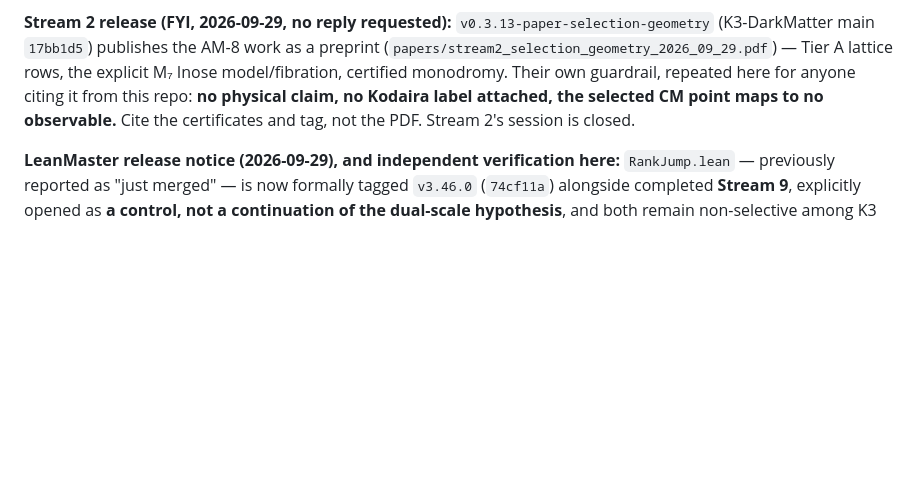
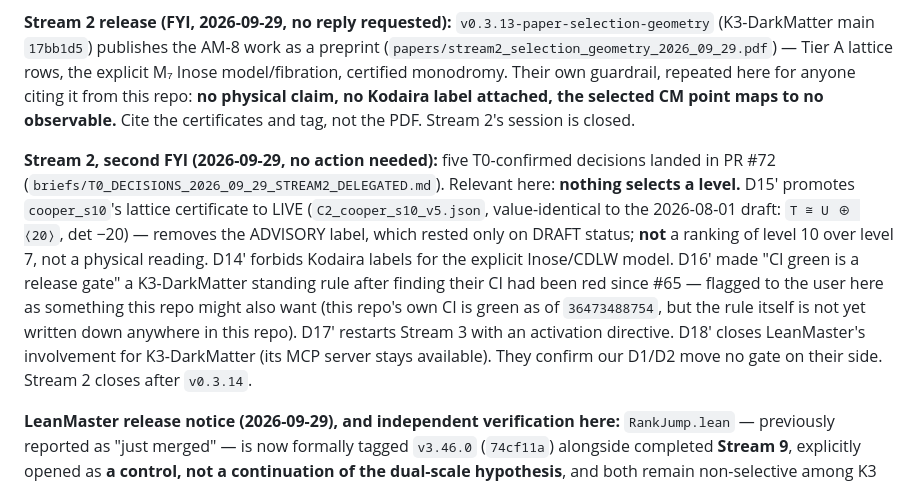
Before and after one commit to xaviercallens/SocrateAI-Scientific-DualScaleSimulator, a Markdown page: audit/DUALSCALE_TO_STREAMS_DECISIONS_2026_09_28.md, the part around the change. Drawn GitHub-style; blank space fills up the shorter version.

Commit message:
decisions: note Stream 2's PR #72 T0 decisions (FYI, no effect on D2); flag their CI-gate rule
Co-Authored-By: Claude Sonnet 5 <noreply@anthropic.com>
Claude-Session: https://claude.ai/code/session_01ACN3SDpjqYrXPzdY6PWoKw

```diff
--- a/audit/DUALSCALE_TO_STREAMS_DECISIONS_2026_09_28.md
+++ b/audit/DUALSCALE_TO_STREAMS_DECISIONS_2026_09_28.md
@@ -135,6 +135,18 @@ model/fibration, certified monodromy. Their own guardrail, repeated here for any
 this repo: **no physical claim, no Kodaira label attached, the selected CM point maps to no
 observable.** Cite the certificates and tag, not the PDF. Stream 2's session is closed.
 
+**Stream 2, second FYI (2026-09-29, no action needed):** five T0-confirmed decisions landed in PR #72
+(`briefs/T0_DECISIONS_2026_09_29_STREAM2_DELEGATED.md`). Relevant here: **nothing selects a level.**
+D15' promotes `cooper_s10`'s lattice certificate to LIVE (`C2_cooper_s10_v5.json`, value-identical to
+the 2026-08-01 draft: `T ≅ U ⊕ ⟨20⟩`, det −20) — removes the ADVISORY label, which rested only on
+DRAFT status; **not** a ranking of level 10 over level 7, not a physical reading. D14' forbids Kodaira
+labels for the explicit Inose/CDLW model. D16' made "CI green is a release gate" a K3-DarkMatter
+standing rule after finding their CI had been red since #65 — flagged to the user here as something
+this repo might also want (this repo's own CI is green as of `36473488754`, but the rule itself is
+not yet written down anywhere in this repo). D17' restarts Stream 3 with an activation directive.
+D18' closes LeanMaster's involvement for K3-DarkMatter (its MCP server stays available). They confirm
+our D1/D2 move no gate on their side. Stream 2 closes after `v0.3.14`.
+
 **LeanMaster release notice (2026-09-29), and independent verification here:** `RankJump.lean` —
 previously reported as "just merged" — is now formally tagged `v3.46.0` (`74cf11a`) alongside
 completed **Stream 9**, explicitly opened as **a control, not a continuation of the dual-scale
```
